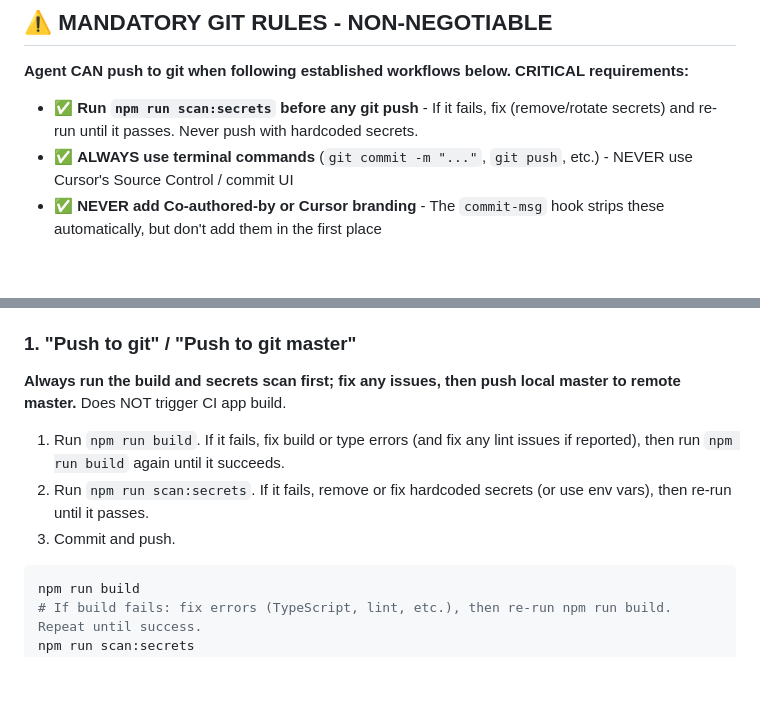
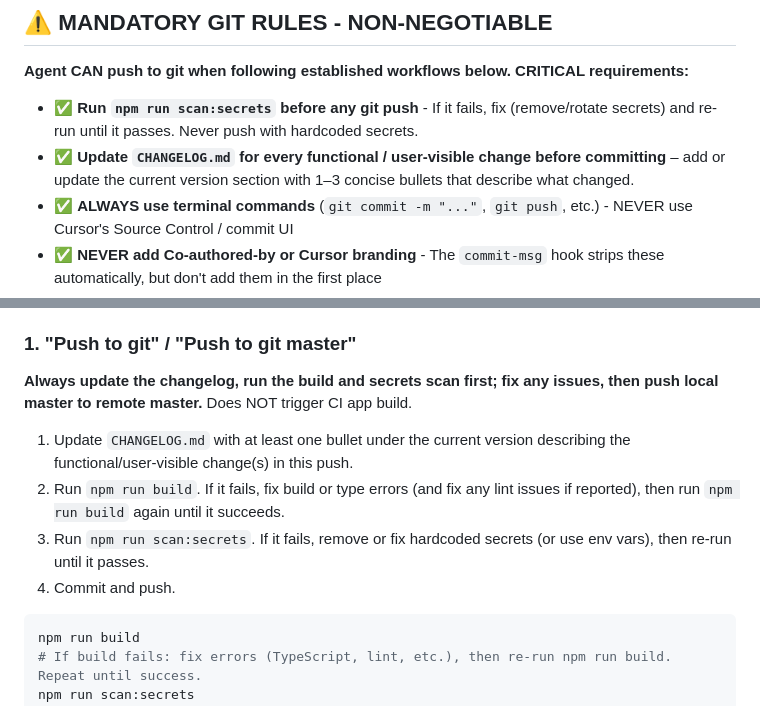
Before and after one commit to Lasikiewicz/onyx, a Markdown page: .agent/workflows/agents.md, 2 parts joined by grey strips. Drawn GitHub-style; blank space fills up the shorter version.

````diff
--- a/.agent/workflows/agents.md
+++ b/.agent/workflows/agents.md
@@ -8,6 +8,7 @@ description: Onyx AI Agent Guide - Critical Rules & Project Context
 
 **Agent CAN push to git when following established workflows below. CRITICAL requirements:**
 - ✅ **Run `npm run scan:secrets` before any git push** - If it fails, fix (remove/rotate secrets) and re-run until it passes. Never push with hardcoded secrets.
+- ✅ **Update `CHANGELOG.md` for every functional / user-visible change before committing** – add or update the current version section with 1–3 concise bullets that describe what changed.
 - ✅ **ALWAYS use terminal commands** (`git commit -m "..."`, `git push`, etc.) - NEVER use Cursor's Source Control / commit UI
 - ✅ **NEVER add Co-authored-by or Cursor branding** - The `commit-msg` hook strips these automatically, but don't add them in the first place
 - ✅ **Terminal commits use your git config** (your name/email) as author - this is why we use terminal, not Cursor UI
@@ -28,11 +29,12 @@ description: Onyx AI Agent Guide - Critical Rules & Project Context
 
 
 ### 1. "Push to git" / "Push to git master"
-**Always run the build and secrets scan first; fix any issues, then push local master to remote master.** Does NOT trigger CI app build.
+**Always update the changelog, run the build and secrets scan first; fix any issues, then push local master to remote master.** Does NOT trigger CI app build.
 
-1. Run `npm run build`. If it fails, fix build or type errors (and fix any lint issues if reported), then run `npm run build` again until it succeeds.
-2. Run `npm run scan:secrets`. If it fails, remove or fix hardcoded secrets (or use env vars), then re-run until it passes.
-3. Commit and push.
+1. Update `CHANGELOG.md` with at least one bullet under the current version describing the functional/user-visible change(s) in this push.
+2. Run `npm run build`. If it fails, fix build or type errors (and fix any lint issues if reported), then run `npm run build` again until it succeeds.
+3. Run `npm run scan:secrets`. If it fails, remove or fix hardcoded secrets (or use env vars), then re-run until it passes.
+4. Commit and push.
 ```bash
 npm run build
 # If build fails: fix errors (TypeScript, lint, etc.), then re-run npm run build. Repeat until success.
````
Also changed, not shown: CHANGELOG.md (+4 -0 lines).
